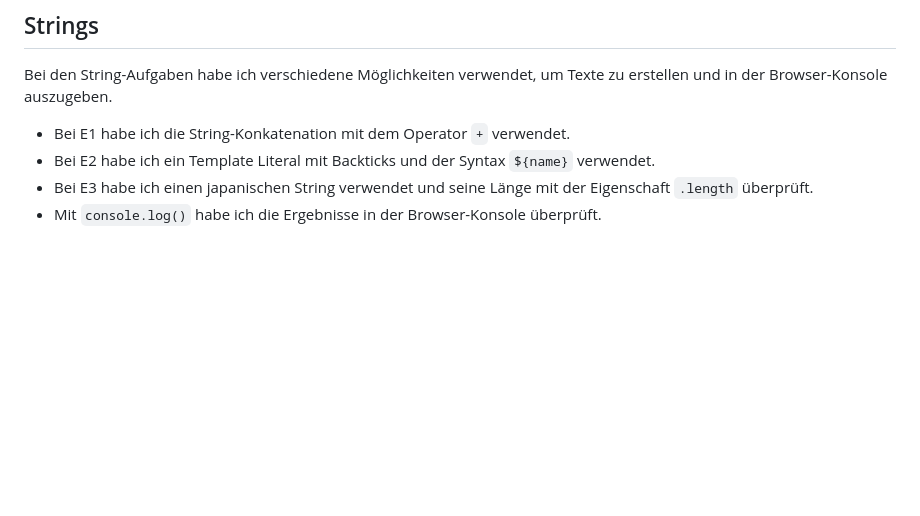
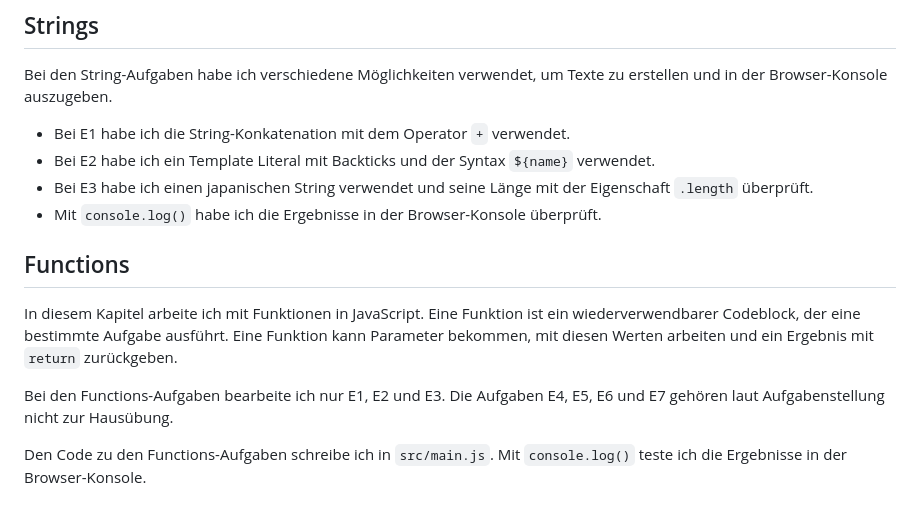
Before and after one commit to Jovana-Prodanovic/WMC-5BKIF, a Markdown page: README.md, the part around the change. Drawn GitHub-style; blank space fills up the shorter version.

Commit message:
Add functions documentation

```diff
--- a/README.md
+++ b/README.md
@@ -664,3 +664,12 @@ um Texte zu erstellen und in der Browser-Konsole auszugeben.
 - Bei E2 habe ich ein Template Literal mit Backticks und der Syntax `${name}` verwendet.
 - Bei E3 habe ich einen japanischen String verwendet und seine Länge mit der Eigenschaft `.length` überprüft.
 - Mit `console.log()` habe ich die Ergebnisse in der Browser-Konsole überprüft.
+
+
+## Functions
+
+In diesem Kapitel arbeite ich mit Funktionen in JavaScript. Eine Funktion ist ein wiederverwendbarer Codeblock, der eine bestimmte Aufgabe ausführt. Eine Funktion kann Parameter bekommen, mit diesen Werten arbeiten und ein Ergebnis mit `return` zurückgeben.
+
+Bei den Functions-Aufgaben bearbeite ich nur E1, E2 und E3. Die Aufgaben E4, E5, E6 und E7 gehören laut Aufgabenstellung nicht zur Hausübung.
+
+Den Code zu den Functions-Aufgaben schreibe ich in `src/main.js`. Mit `console.log()` teste ich die Ergebnisse in der Browser-Konsole.
```
